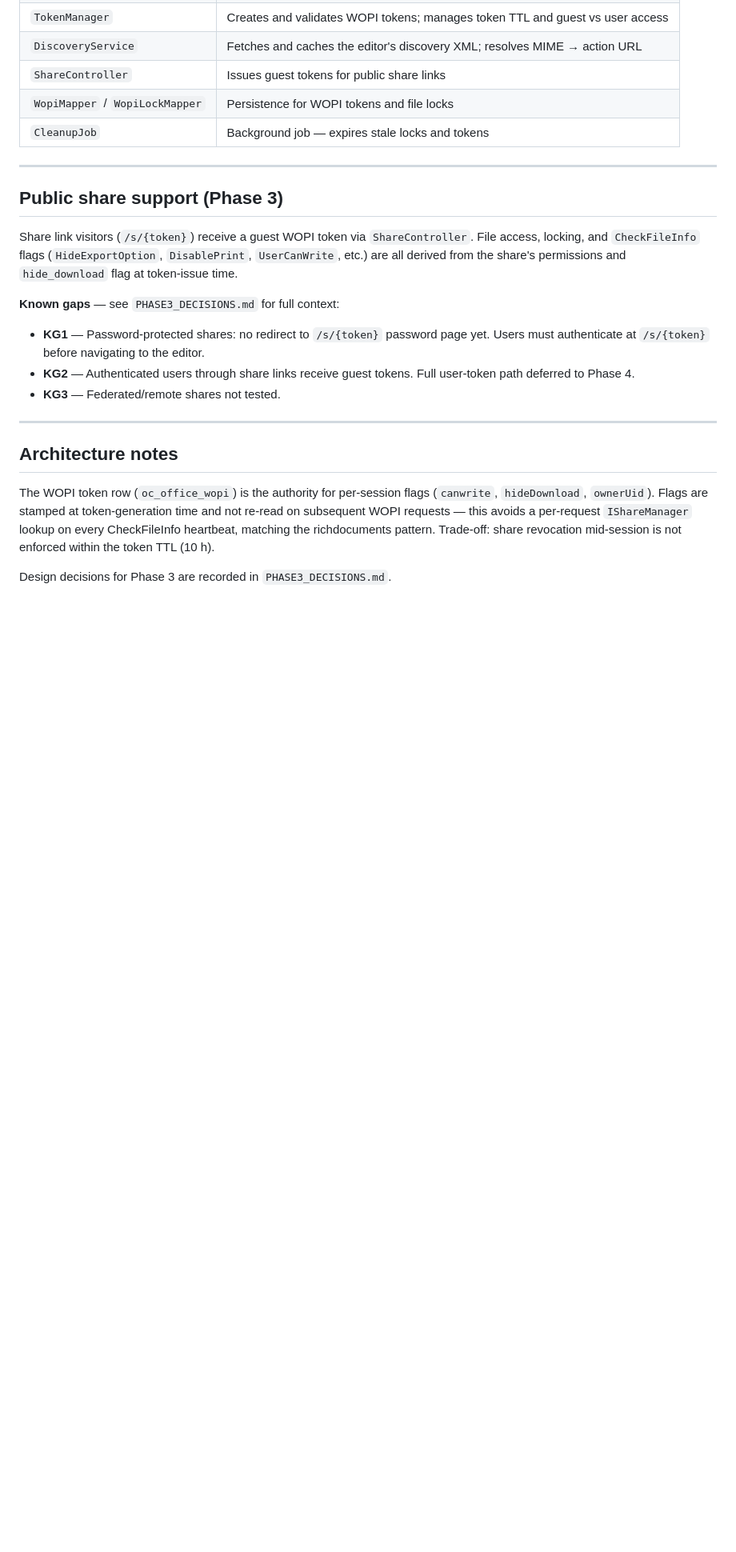
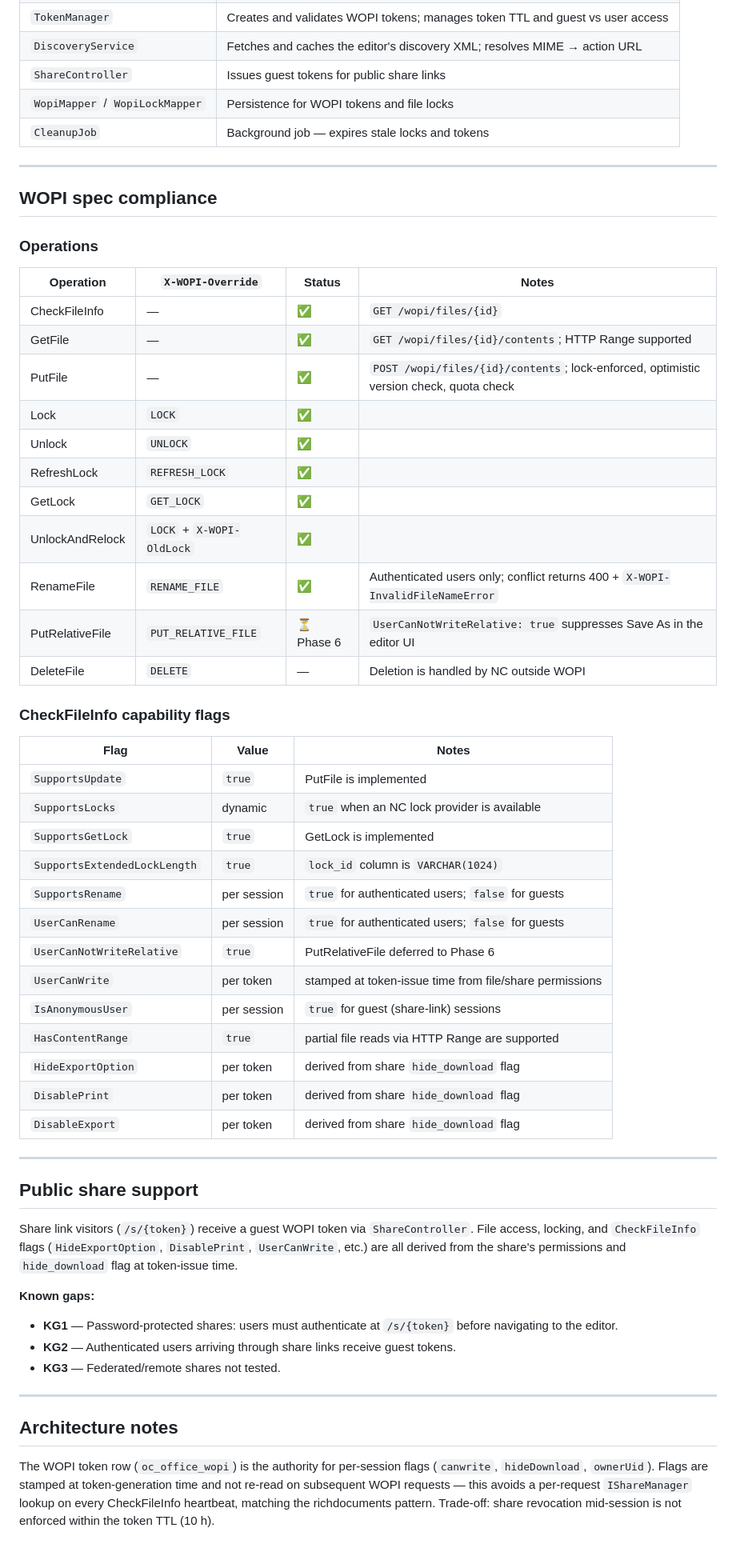
Before and after one commit to nextcloud/office, a Markdown page: README.md, the part around one of its changes. Shown at 80% size. GitHub-like rendering; blank space fills up the shorter version.

Commit message:
📝 docs: update README — WOPI spec compliance table, generic setup
- Replace hardcoded container name with `docker compose exec` pattern
- Rename "eurooffice" to "connector app" in setup instructions
- Remove private internal file references
- Remove branch-specific cross-references
- Add WOPI spec compliance section: operations table and
  CheckFileInfo capability flags table (reflects Phase 5 state)
- Update features list and known gaps

Co-Authored-By: Claude Sonnet 4.6 <noreply@anthropic.com>
Signed-off-by: James Manuel <moodyjmz@users.noreply.github.com>

```diff
--- a/README.md
+++ b/README.md
@@ -105,19 +105,56 @@ Browser                  NC (WOPI host)                  Euro-Office (WOPI clien
 
 ---
 
-## Public share support (Phase 3)
+## WOPI spec compliance
+
+### Operations
+
+| Operation | `X-WOPI-Override` | Status | Notes |
+|---|---|---|---|
+| CheckFileInfo | — | ✅ | `GET /wopi/files/{id}` |
+| GetFile | — | ✅ | `GET /wopi/files/{id}/contents`; HTTP Range supported |
+| PutFile | — | ✅ | `POST /wopi/files/{id}/contents`; lock-enforced, optimistic version check, quota check |
+| Lock | `LOCK` | ✅ | |
+| Unlock | `UNLOCK` | ✅ | |
+| RefreshLock | `REFRESH_LOCK` | ✅ | |
+| GetLock | `GET_LOCK` | ✅ | |
+| UnlockAndRelock | `LOCK` + `X-WOPI-OldLock` | ✅ | |
+| RenameFile | `RENAME_FILE` | ✅ | Authenticated users only; conflict returns 400 + `X-WOPI-InvalidFileNameError` |
+| PutRelativeFile | `PUT_RELATIVE_FILE` | ⏳ Phase 6 | `UserCanNotWriteRelative: true` suppresses Save As in the editor UI |
+| DeleteFile | `DELETE` | — | Deletion is handled by NC outside WOPI |
+
+### CheckFileInfo capability flags
+
+| Flag | Value | Notes |
+|---|---|---|
+| `SupportsUpdate` | `true` | PutFile is implemented |
+| `SupportsLocks` | dynamic | `true` when an NC lock provider is available |
+| `SupportsGetLock` | `true` | GetLock is implemented |
+| `SupportsExtendedLockLength` | `true` | `lock_id` column is `VARCHAR(1024)` |
+| `SupportsRename` | per session | `true` for authenticated users; `false` for guests |
+| `UserCanRename` | per session | `true` for authenticated users; `false` for guests |
+| `UserCanNotWriteRelative` | `true` | PutRelativeFile deferred to Phase 6 |
+| `UserCanWrite` | per token | stamped at token-issue time from file/share permissions |
+| `IsAnonymousUser` | per session | `true` for guest (share-link) sessions |
+| `HasContentRange` | `true` | partial file reads via HTTP Range are supported |
+| `HideExportOption` | per token | derived from share `hide_download` flag |
+| `DisablePrint` | per token | derived from share `hide_download` flag |
+| `DisableExport` | per token | derived from share `hide_download` flag |
+
+---
+
+## Public share support
 
 Share link visitors (`/s/{token}`) receive a guest WOPI token via `ShareController`.
 File access, locking, and `CheckFileInfo` flags (`HideExportOption`, `DisablePrint`,
 `UserCanWrite`, etc.) are all derived from the share's permissions and `hide_download`
 flag at token-issue time.
 
-**Known gaps** — see `PHASE3_DECISIONS.md` for full context:
+**Known gaps:**
 
-- **KG1** — Password-protected shares: no redirect to `/s/{token}` password page yet.
-  Users must authenticate at `/s/{token}` before navigating to the editor.
-- **KG2** — Authenticated users through share links receive guest tokens.
-  Full user-token path deferred to Phase 4.
+- **KG1** — Password-protected shares: users must authenticate at `/s/{token}` before
+  navigating to the editor.
+- **KG2** — Authenticated users arriving through share links receive guest tokens.
 - **KG3** — Federated/remote shares not tested.
 
 ---
@@ -130,5 +167,3 @@ time and not re-read on subsequent WOPI requests — this avoids a per-request
 `IShareManager` lookup on every CheckFileInfo heartbeat, matching the richdocuments
 pattern. Trade-off: share revocation mid-session is not enforced within the token TTL
 (10 h).
-
-Design decisions for Phase 3 are recorded in `PHASE3_DECISIONS.md`.
```
Also changed, not shown: other parts of README.md (+13 -13 lines).
